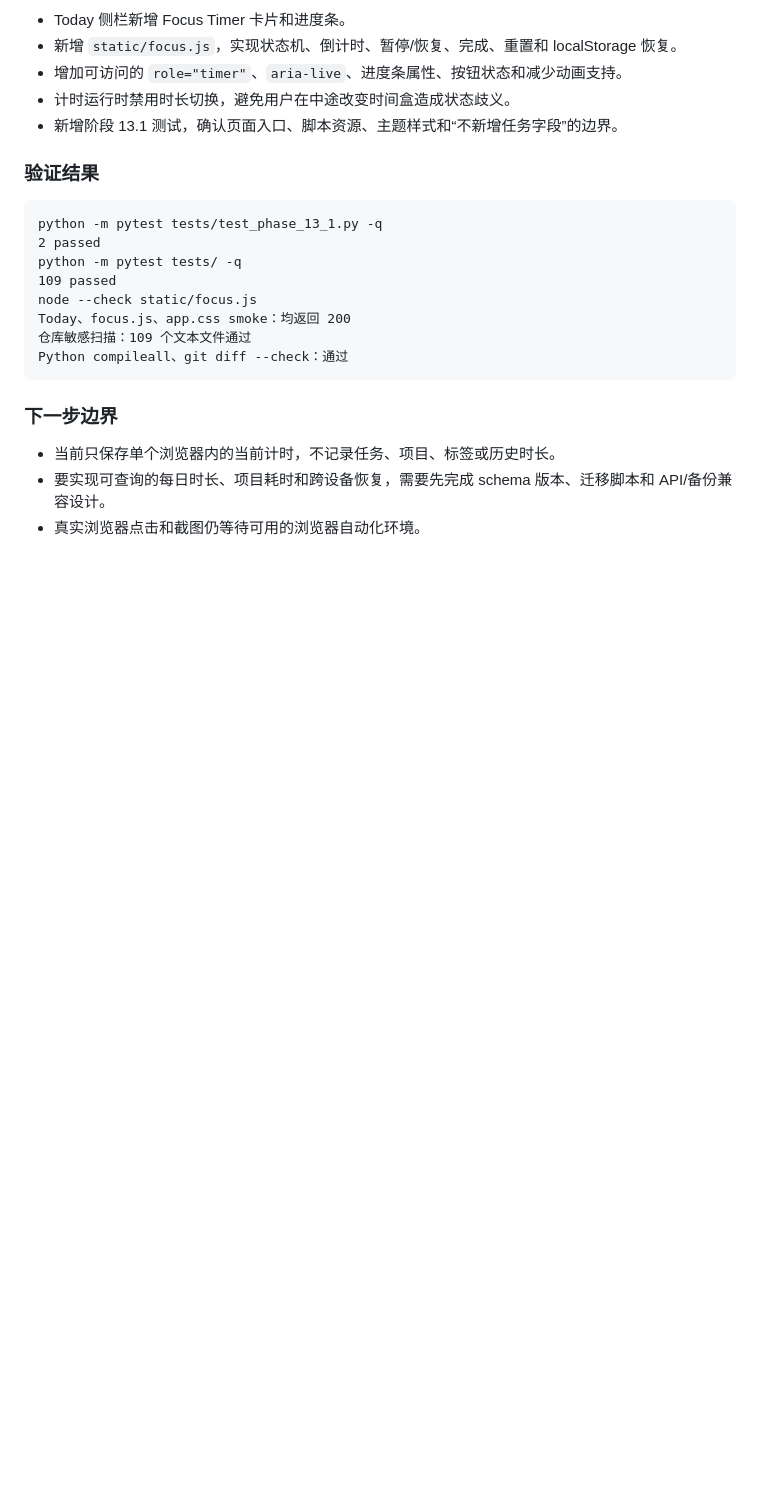
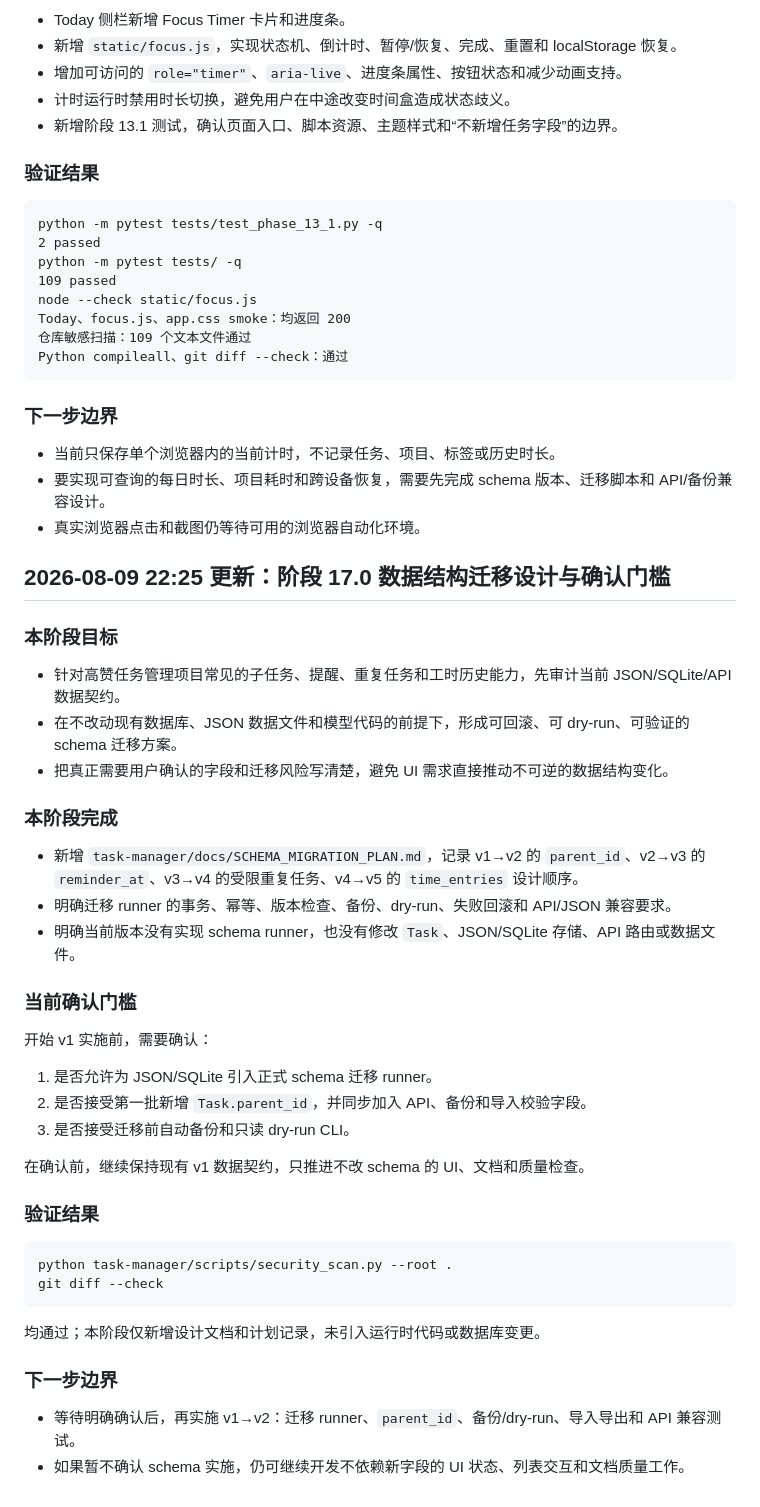
Before and after one commit to liuGuanYi-hub/task-manager, a Markdown page: dev-plans/个人任务管理系统.md, the part around the change. Rendered like a GitHub page; blank space fills up the shorter version.

````diff
--- a/dev-plans/个人任务管理系统.md
+++ b/dev-plans/个人任务管理系统.md
@@ -1151,3 +1151,41 @@ Python compileall、git diff --check：通过
 - 当前只保存单个浏览器内的当前计时，不记录任务、项目、标签或历史时长。
 - 要实现可查询的每日时长、项目耗时和跨设备恢复，需要先完成 schema 版本、迁移脚本和 API/备份兼容设计。
 - 真实浏览器点击和截图仍等待可用的浏览器自动化环境。
+
+## 2026-08-09 22:25 更新：阶段 17.0 数据结构迁移设计与确认门槛
+
+### 本阶段目标
+
+- 针对高赞任务管理项目常见的子任务、提醒、重复任务和工时历史能力，先审计当前 JSON/SQLite/API 数据契约。
+- 在不改动现有数据库、JSON 数据文件和模型代码的前提下，形成可回滚、可 dry-run、可验证的 schema 迁移方案。
+- 把真正需要用户确认的字段和迁移风险写清楚，避免 UI 需求直接推动不可逆的数据结构变化。
+
+### 本阶段完成
+
+- 新增 `task-manager/docs/SCHEMA_MIGRATION_PLAN.md`，记录 v1→v2 的 `parent_id`、v2→v3 的 `reminder_at`、v3→v4 的受限重复任务、v4→v5 的 `time_entries` 设计顺序。
+- 明确迁移 runner 的事务、幂等、版本检查、备份、dry-run、失败回滚和 API/JSON 兼容要求。
+- 明确当前版本没有实现 schema runner，也没有修改 `Task`、JSON/SQLite 存储、API 路由或数据文件。
+
+### 当前确认门槛
+
+开始 v1 实施前，需要确认：
+
+1. 是否允许为 JSON/SQLite 引入正式 schema 迁移 runner。
+2. 是否接受第一批新增 `Task.parent_id`，并同步加入 API、备份和导入校验字段。
+3. 是否接受迁移前自动备份和只读 dry-run CLI。
+
+在确认前，继续保持现有 v1 数据契约，只推进不改 schema 的 UI、文档和质量检查。
+
+### 验证结果
+
+```text
+python task-manager/scripts/security_scan.py --root .
+git diff --check
+```
+
+均通过；本阶段仅新增设计文档和计划记录，未引入运行时代码或数据库变更。
+
+### 下一步边界
+
+- 等待明确确认后，再实施 v1→v2：迁移 runner、`parent_id`、备份/dry-run、导入导出和 API 兼容测试。
+- 如果暂不确认 schema 实施，仍可继续开发不依赖新字段的 UI 状态、列表交互和文档质量工作。
````
Also changed, not shown: task-manager/docs/SCHEMA_MIGRATION_PLAN.md (added, +146 -0 lines).
